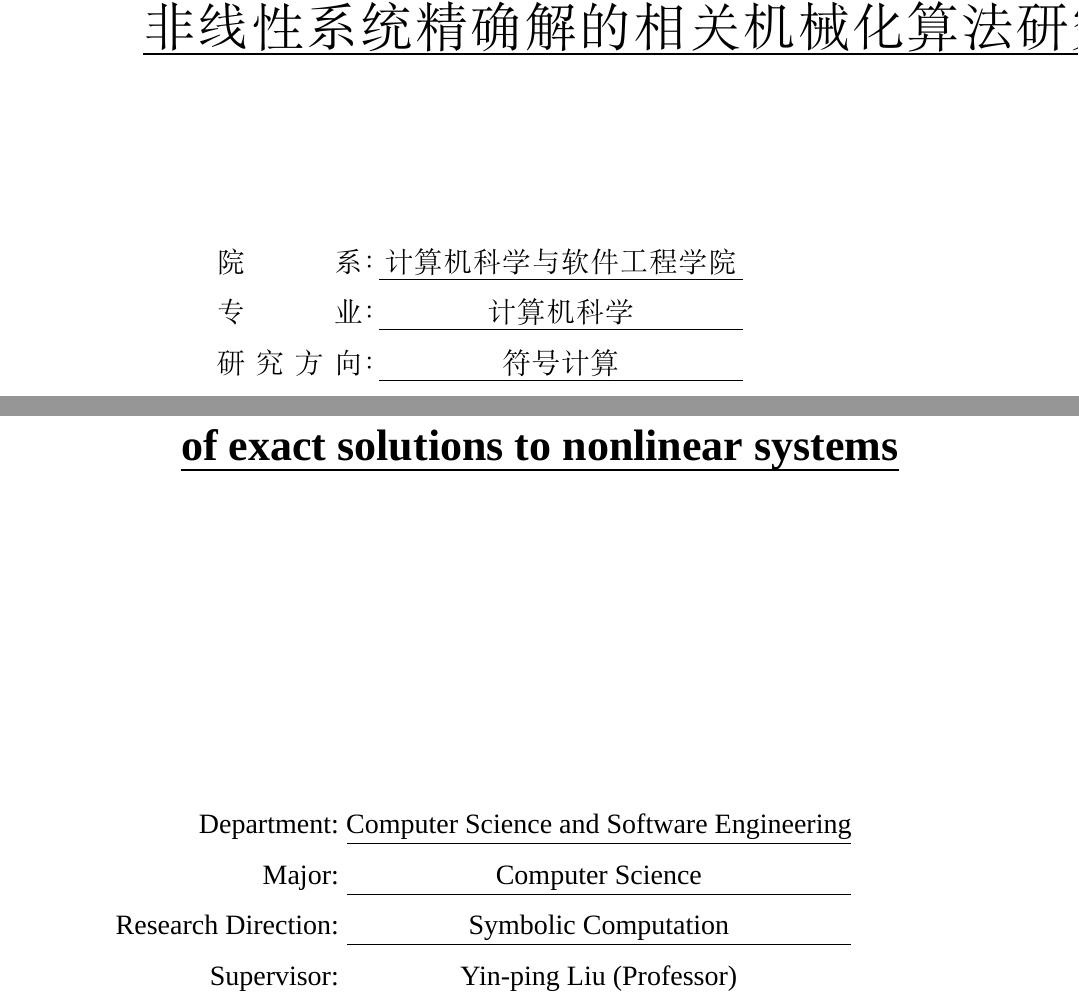
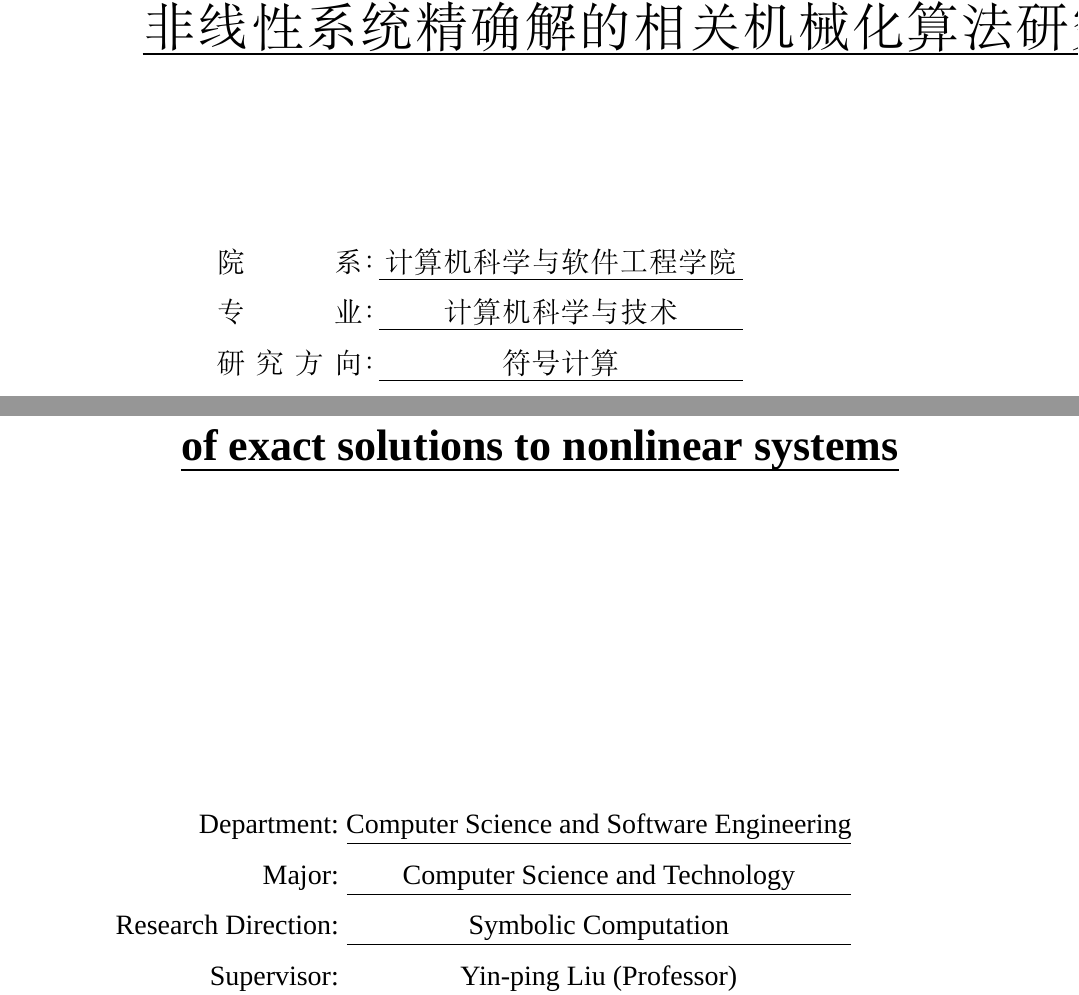
Before and after one commit to yu961549745/ECNU_Paper, a LaTeX thesis (paper/paper.tex): two parts of pages 1 and 3 of 126, joined at a grey line, cut so that both start at the same text. Compiled offline with XeLaTeX; a missing font is replaced by an installed copy or a similar font.

Commit message:
改专业

```diff
--- a/paper/paper.tex
+++ b/paper/paper.tex
@@ -100,14 +100,14 @@
 \ctitle{\uline{非线性系统精确解的相关机械化算法研究}}
 \def\cctitle{非线性系统精确解的相关机械化算法研究} % 在原创性声明中使用, 不能出现手工换行
 \caffil{计算机科学与软件工程学院}
-\cmajor{计算机科学} % 计算数学
+\cmajor{计算机科学与技术} % 计算数学
 \cdirection{符号计算} % 数值代数
 \cdate{2019 年 06 月}
 
 % 英文封面信息
 \etitle{\uline{Research on automated algorithms of exact solutions to nonlinear systems}}
 \eaffil{Computer Science and Software Engineering}
-\emajor{Computer Science}
+\emajor{Computer Science and Technology}
 \edirection{Symbolic Computation}
 \edate{June, 2019}
 
```
